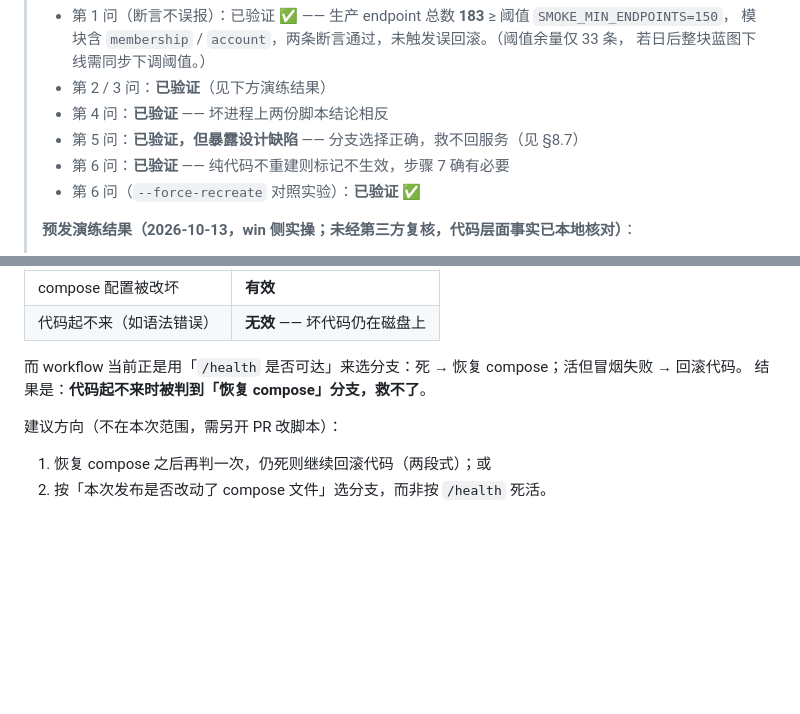
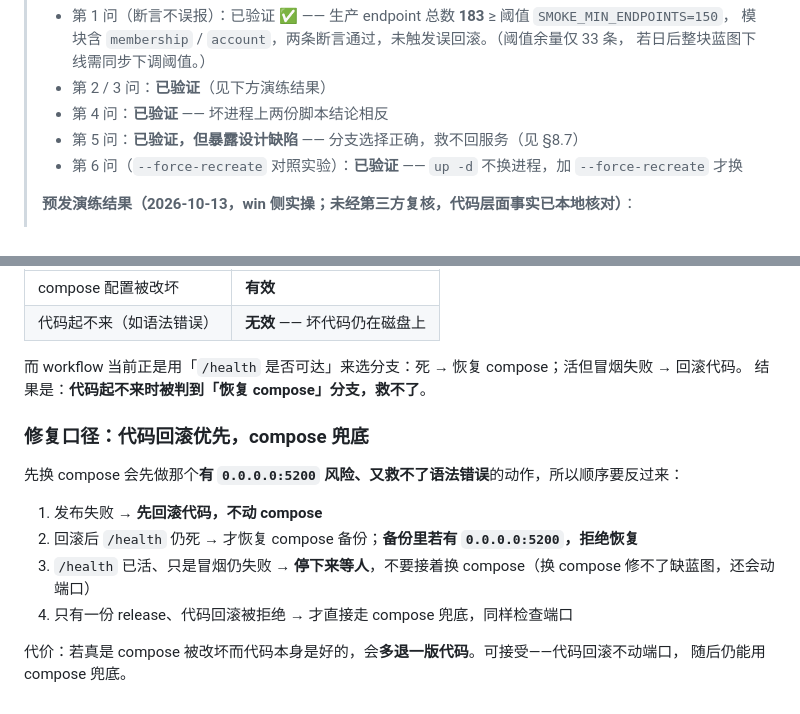
Before and after one commit to GenzLTD/Vultr-Genzltd, a Markdown page: docs/STAGING-REHEARSAL.md, 2 parts joined by grey strips. GitHub-like rendering; blank space fills up the shorter version.

Commit message:
docs(staging): §8.7 修复顺序改为代码优先，文首第 6 问去重
原 §8.7 写的是「先恢复 compose，仍死再回滚代码」，与实测结论相反：
先换 compose 会先做那个有 0.0.0.0:5200 风险、又救不了语法错误的动作。
改为代码回滚优先、compose 兜底，并写明兜底时同样要检查端口、/health
活着但冒烟仍失败时停下来等人、只有一份 release 时才直接走兜底。

文首「第 6 问」有两行，合并为一行。

```diff
--- a/docs/STAGING-REHEARSAL.md
+++ b/docs/STAGING-REHEARSAL.md
@@ -14,8 +14,7 @@
 > - 第 2 / 3 问：**已验证**（见下方演练结果）
 > - 第 4 问：**已验证** —— 坏进程上两份脚本结论相反
 > - 第 5 问：**已验证，但暴露设计缺陷** —— 分支选择正确，救不回服务（见 §8.7）
-> - 第 6 问：**已验证** —— 纯代码不重建则标记不生效，步骤 7 确有必要
-> - 第 6 问（`--force-recreate` 对照实验）：**已验证** ✅
+> - 第 6 问（`--force-recreate` 对照实验）：**已验证** —— `up -d` 不换进程，加 `--force-recreate` 才换
 >
 > **预发演练结果（2026-10-13，win 侧实操；未经第三方复核，代码层面事实已本地核对）**：
 > - 第 2 / 3 问：**已验证** ✅ —— 摘掉 membership 注册后健康检查退出码 1（真失败），
@@ -320,7 +319,14 @@ PR #18「复检不跟软链走」的设计得到实证。
 而 workflow 当前正是用「`/health` 是否可达」来选分支：死 → 恢复 compose；活但冒烟失败 → 回滚代码。
 结果是：**代码起不来时被判到「恢复 compose」分支，救不了**。
 
-建议方向（不在本次范围，需另开 PR 改脚本）：
+### 修复口径：代码回滚优先，compose 兜底
 
-1. 恢复 compose 之后再判一次，仍死则继续回滚代码（两段式）；或
-2. 按「本次发布是否改动了 compose 文件」选分支，而非按 `/health` 死活。
+先换 compose 会先做那个**有 `0.0.0.0:5200` 风险、又救不了语法错误**的动作，所以顺序要反过来：
+
+1. 发布失败 → **先回滚代码，不动 compose**
+2. 回滚后 `/health` 仍死 → 才恢复 compose 备份；**备份里若有 `0.0.0.0:5200`，拒绝恢复**
+3. `/health` 已活、只是冒烟仍失败 → **停下来等人**，不要接着换 compose（换 compose 修不了缺蓝图，还会动端口）
+4. 只有一份 release、代码回滚被拒绝 → 才直接走 compose 兜底，同样检查端口
+
+代价：若真是 compose 被改坏而代码本身是好的，会**多退一版代码**。可接受——代码回滚不动端口，
+随后仍能用 compose 兜底。
```
